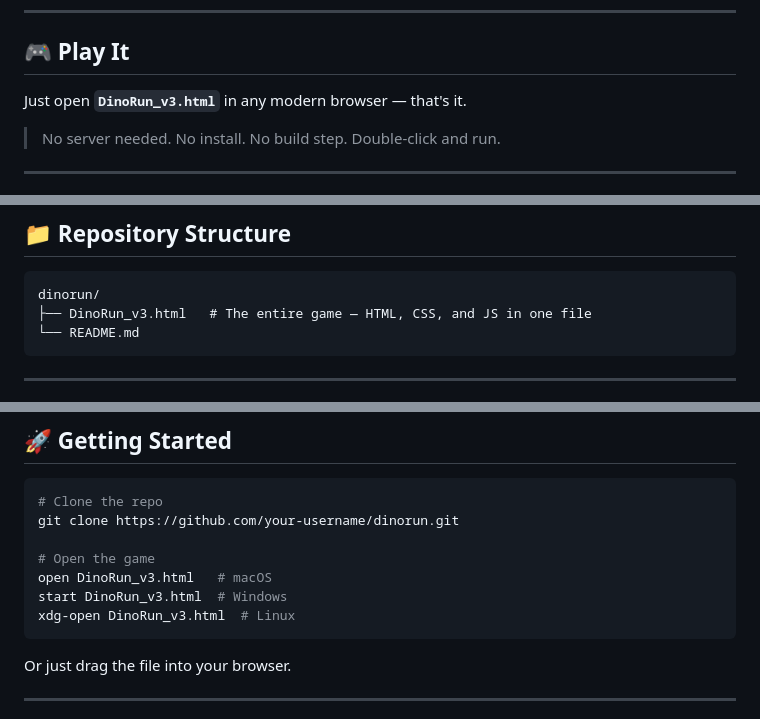
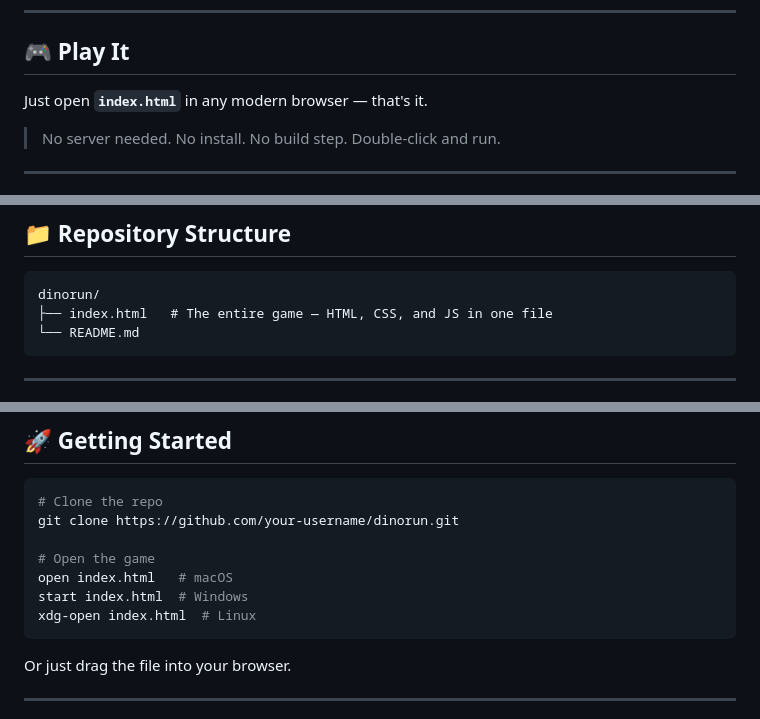
Before and after one commit to mohitkhyalia1/Dino-game, a Markdown page: README.md, 3 parts joined by grey strips. GitHub-like rendering.

Commit message:
Rename HTML file from DinoRun_v3.html to index.html

````diff
--- a/README.md
+++ b/README.md
@@ -11,7 +11,7 @@ A feature-rich, browser-based endless runner game built entirely in a single HTM
 
 ## 🎮 Play It
 
-Just open **`DinoRun_v3.html`** in any modern browser — that's it.
+Just open **`index.html`** in any modern browser — that's it.
 
 > No server needed. No install. No build step. Double-click and run.
 
@@ -105,7 +105,7 @@ Speed ramps from **340 px/s** at start up to **1150 px/s** at the cap, with a vi
 
 ```
 dinorun/
-├── DinoRun_v3.html   # The entire game — HTML, CSS, and JS in one file
+├── index.html   # The entire game — HTML, CSS, and JS in one file
 └── README.md
 ```
 
@@ -153,9 +153,9 @@ Works in all modern browsers that support the Canvas API and Web Audio API:
 git clone https://github.com/your-username/dinorun.git
 
 # Open the game
-open DinoRun_v3.html   # macOS
-start DinoRun_v3.html  # Windows
-xdg-open DinoRun_v3.html  # Linux
+open index.html   # macOS
+start index.html  # Windows
+xdg-open index.html  # Linux
 ```
 
 Or just drag the file into your browser.
````
